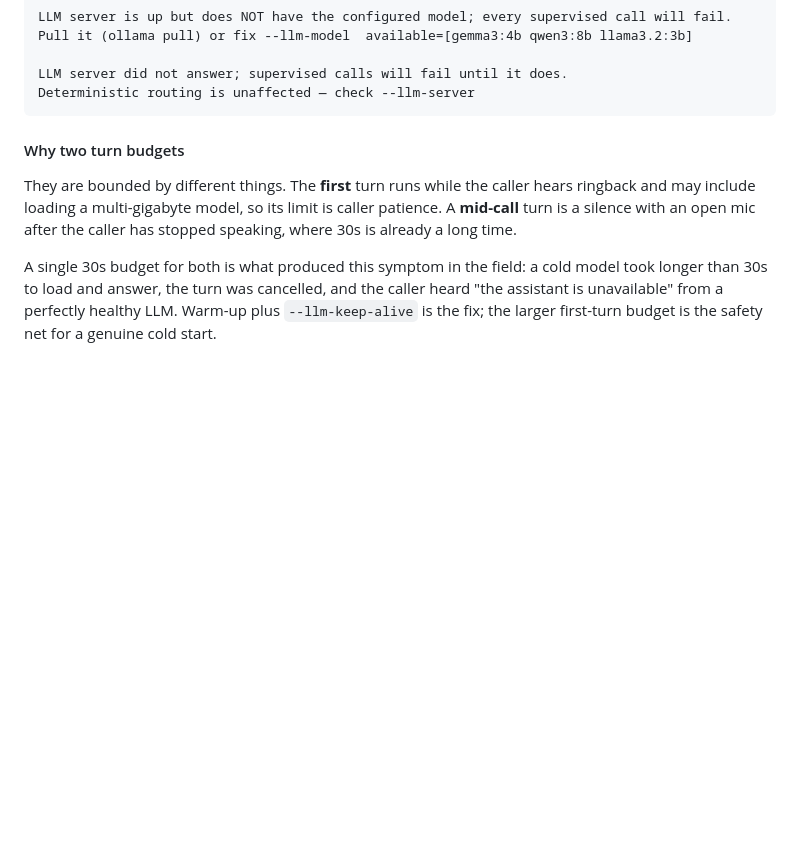
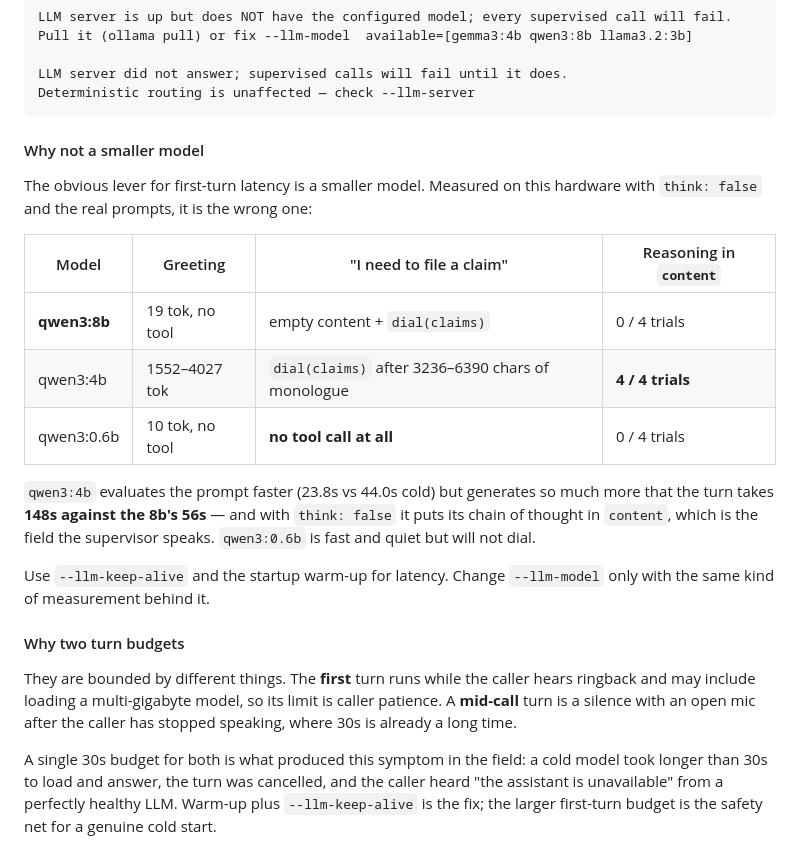
Before and after one commit to sebacius/switchboard, a Markdown page: docs/CONFIGURATION.md, the part around the change. Rendered like a GitHub page; blank space fills up the shorter version.

Commit message:
Record why the supervisor's model stays qwen3:8b
Prompted by "how do we make the model use qwen3:4b". The smaller model
halves prompt-evaluation cost, which is what the 30s timeout incident was
about, so it looked like the obvious fix. Measured, it is the wrong lever.

Two trials per case, think:false, real settings.md + default.md (3467
tokens), /api/chat with dial and hangup advertised:

  qwen3:8b   greeting 19 tok / no tool; "I need to file a claim" ->
             EMPTY content + dial(target: claims).  0/4 trials leaked.
  qwen3:4b   greeting 1552-4027 tok / 7012-18720 chars; routes, but only
             after 3236-6390 chars of monologue.   4/4 trials leaked.
  qwen3:0.6b greeting 10 tok; no tool call at all for an explicit routing
             request.                               0/4 trials leaked.

qwen3:4b fails the agent-tools requirement "Reasoning never reaches TTS":
under think:false it left `thinking` empty and wrote its chain of thought
into `content`, which is the field the runner speaks. A caller would have
heard "Okay, let's tackle this. So, the user is calling from 5551234..."
read aloud; one trial produced 18,720 characters over 257.9s.

Its prompt eval is genuinely faster (23.8s vs 44.0s cold) and generation
erases that many times over: 148s total against the 8b's 56s.

qwen3:0.6b respects think:false and is quick, but a supervisor that will
not dial is not a supervisor.

No default changed. The evidence is recorded in the llm-availability
change (tasks.md comparison, design.md non-goal revised) and summarised
in docs/CONFIGURATION.md so the next person tempted by a smaller model
finds the measurement instead of repeating it.

````diff
--- a/docs/CONFIGURATION.md
+++ b/docs/CONFIGURATION.md
@@ -72,6 +72,25 @@ Pull it (ollama pull) or fix --llm-model  available=[gemma3:4b qwen3:8b llama3.2
 LLM server did not answer; supervised calls will fail until it does.
 Deterministic routing is unaffected — check --llm-server
 ```
+
+#### Why not a smaller model
+
+The obvious lever for first-turn latency is a smaller model. Measured on this
+hardware with `think: false` and the real prompts, it is the wrong one:
+
+| Model | Greeting | "I need to file a claim" | Reasoning in `content` |
+| --- | --- | --- | --- |
+| **qwen3:8b** | 19 tok, no tool | empty content + `dial(claims)` | 0 / 4 trials |
+| qwen3:4b | 1552–4027 tok | `dial(claims)` after 3236–6390 chars of monologue | **4 / 4 trials** |
+| qwen3:0.6b | 10 tok, no tool | **no tool call at all** | 0 / 4 trials |
+
+`qwen3:4b` evaluates the prompt faster (23.8s vs 44.0s cold) but generates so
+much more that the turn takes **148s against the 8b's 56s** — and with
+`think: false` it puts its chain of thought in `content`, which is the field the
+supervisor speaks. `qwen3:0.6b` is fast and quiet but will not dial.
+
+Use `--llm-keep-alive` and the startup warm-up for latency. Change `--llm-model`
+only with the same kind of measurement behind it.
 
 #### Why two turn budgets
 
````
Also changed, not shown: 2 other files.
